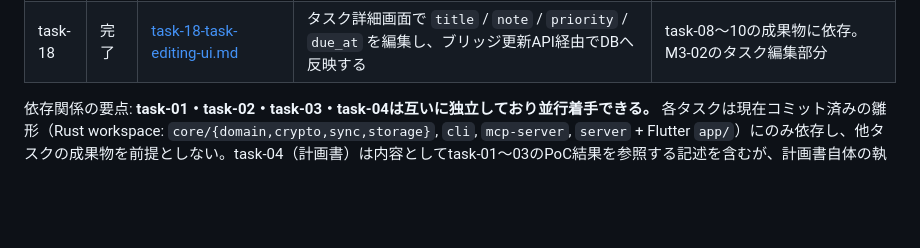
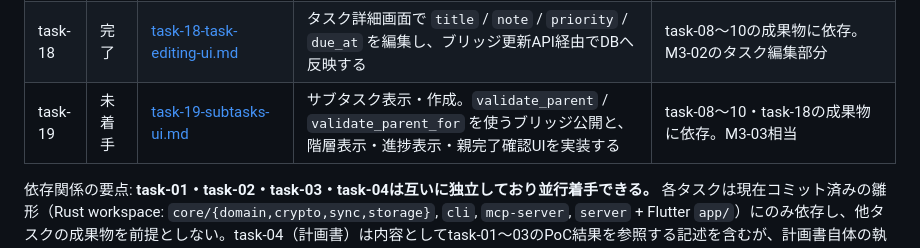
Before and after one commit to ouvill/todori, a Markdown page: docs/tasks/README.md, the part around the change. Rendered like a GitHub page; blank space fills up the shorter version.

Commit message:
docs(tasks): add subtasks ui task

```diff
--- a/docs/tasks/README.md
+++ b/docs/tasks/README.md
@@ -36,6 +36,7 @@
 | task-16 | 完了 | [task-16-flutter-analyze-build-artifact.md](./task-16-flutter-analyze-build-artifact.md) | `flutter analyze` がmacOS build artifact内の古いcargokit参照で失敗する原因を調査し、品質ゲートを復旧する | task-14検証セッションで発見。機能変更ではなく品質ゲート復旧 |
 | task-17 | 完了 | [task-17-ios-simulator-flutter-run.md](./task-17-ios-simulator-flutter-run.md) | iOS Simulatorで `flutter run` を実行し、Cargokit / CocoaPods / Xcode / FRB / SQLCipher のアプリ起動パイプラインを検証する | task-08〜11・task-16の成果物に依存。M2残のiOSビルド組み込み検証 |
 | task-18 | 完了 | [task-18-task-editing-ui.md](./task-18-task-editing-ui.md) | タスク詳細画面で `title` / `note` / `priority` / `due_at` を編集し、ブリッジ更新API経由でDBへ反映する | task-08〜10の成果物に依存。M3-02のタスク編集部分 |
+| task-19 | 未着手 | [task-19-subtasks-ui.md](./task-19-subtasks-ui.md) | サブタスク表示・作成。`validate_parent` / `validate_parent_for` を使うブリッジ公開と、階層表示・進捗表示・親完了確認UIを実装する | task-08〜10・task-18の成果物に依存。M3-03相当 |
 
 依存関係の要点: **task-01・task-02・task-03・task-04は互いに独立しており並行着手できる。** 各タスクは現在コミット済みの雛形（Rust workspace: `core/{domain,crypto,sync,storage}`, `cli`, `mcp-server`, `server` + Flutter `app/`）にのみ依存し、他タスクの成果物を前提としない。task-04（計画書）は内容としてtask-01〜03のPoC結果を参照する記述を含むが、計画書自体の執筆はPoCの完了を待たずに着手してよい（未完了の場合は「前提: task-0Xの結果待ち」と明記すること）。
 
```
Also changed, not shown: docs/tasks/task-19-subtasks-ui.md (added, +200 -0 lines).
